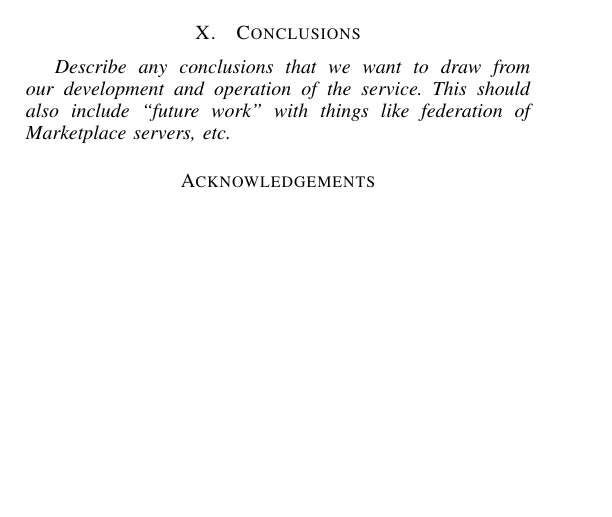
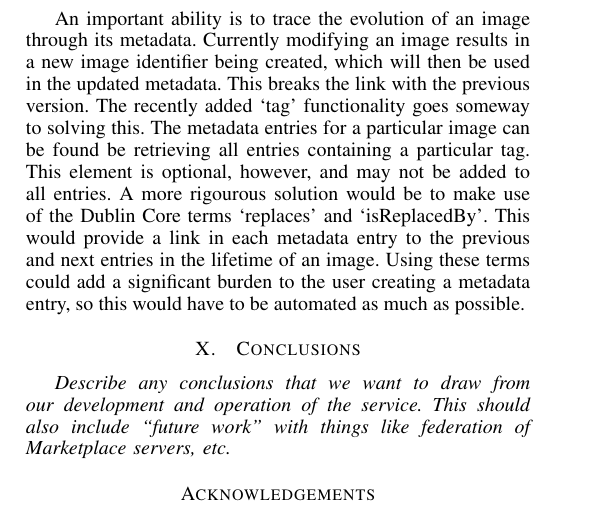
Before and after one commit to StratusLab/documentation, a LaTeX paper (papers/federated-images/stratuslab-federated-images.tex, which reads papers/federated-images/future-work.tex): part of one column of page 5 of 6, cut at the place of the change, the shorter picture padded with empty space. Compiled offline with pdfLaTeX.

Commit message:
Speculative future work

```diff
--- a/papers/federated-images/future-work.tex
+++ b/papers/federated-images/future-work.tex
@@ -28,3 +28,12 @@ pulling/pushing from that repository. This only requires that a Marketplace data
 from a local clone of the global repository.  For a private Marketplace, the git repository can exist on the local disk.
 An alternative solution is to use a distributed database, such as CouchBase~\cite{couchbase}, to maintain the
   global database. Updates of replica instances would be handled periodically in much the same way as with Git.
+
+An important ability is to trace the evolution of an image through its metadata. Currently modifying an image
+results in a new image identifier being created, which will then be used in the updated metadata. This
+breaks the link with the previous version. The recently added `tag' functionality goes someway to solving this.
+The metadata entries for a particular image can be found be retrieving all entries containing a particular tag.
+This element is optional, however, and may not be added to all entries. A more rigourous solution would be
+to make use of the Dublin Core terms `replaces' and `isReplacedBy'. This would provide a link in each metadata
+entry to the previous and next entries in the lifetime of an image. Using these terms could add a significant
+burden to the user creating a metadata entry, so this would have to be automated as much as possible.
```
Also changed, not shown: papers/federated-images/design.tex (+1 -2 lines).
